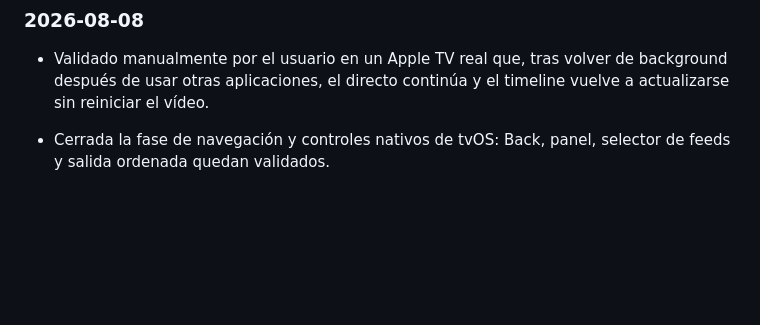
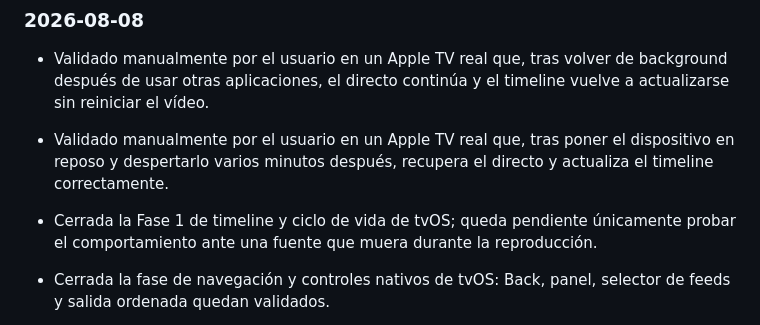
Before and after one commit to HerniRG/WorldTV, a Markdown page: docs/PLAYBACK_PLAN.md, the part around one of its changes. Rendered like a GitHub page; blank space fills up the shorter version.

Commit message:
Close tvOS timeline validation

```diff
--- a/docs/PLAYBACK_PLAN.md
+++ b/docs/PLAYBACK_PLAN.md
@@ -154,6 +154,8 @@ Estado: `[ ]`
 ### 2026-08-08
 
 - Validado manualmente por el usuario en un Apple TV real que, tras volver de background después de usar otras aplicaciones, el directo continúa y el timeline vuelve a actualizarse sin reiniciar el vídeo.
+- Validado manualmente por el usuario en un Apple TV real que, tras poner el dispositivo en reposo y despertarlo varios minutos después, recupera el directo y actualiza el timeline correctamente.
+- Cerrada la Fase 1 de timeline y ciclo de vida de tvOS; queda pendiente únicamente probar el comportamiento ante una fuente que muera durante la reproducción.
 - Cerrada la fase de navegación y controles nativos de tvOS: Back, panel, selector de feeds y salida ordenada quedan validados.
 - Sincronizado el plan de audio con la configuración de vídeo, la recuperación de interrupciones y la pausa por desconexión de ruta ya implementadas.
 - Reorientada la fase activa al diagnóstico del timeline live después de background.
```
Also changed, not shown: other parts of docs/PLAYBACK_PLAN.md (+2 -2 lines).
